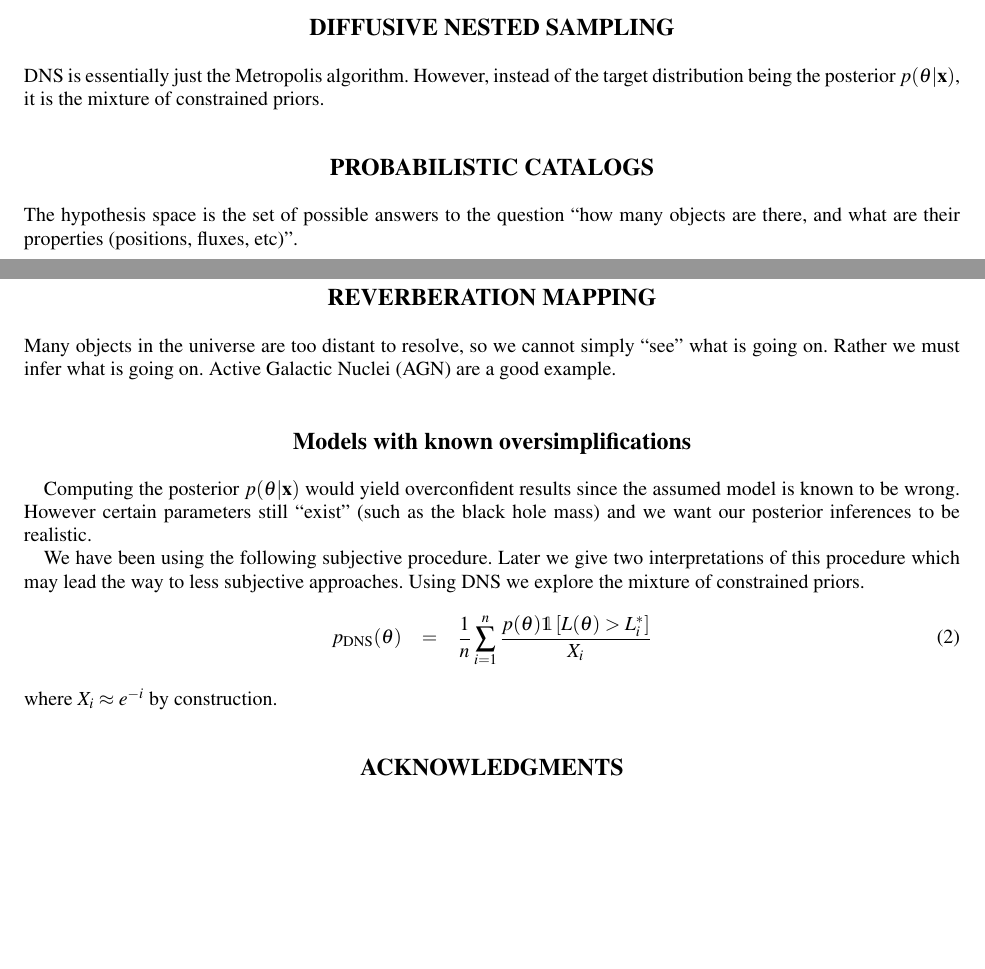
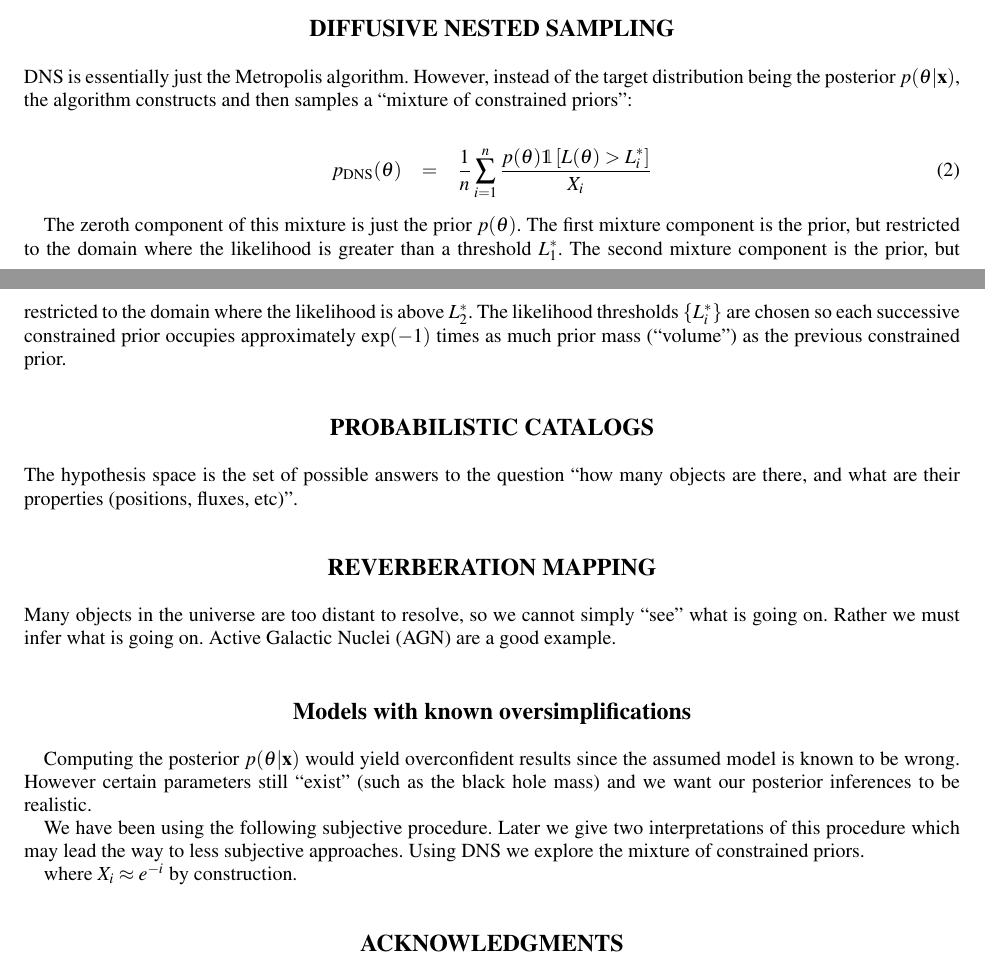
Before and after one commit to eggplantbren/MaxEnt2013, a LaTeX paper (ms.tex): two parts of pages 1 and 2 of 2, joined at a grey line, cut so that both start at the same text, the shorter picture padded with empty space. Compiled offline with pdfLaTeX; a missing font is replaced by an installed copy or a similar font; a LaTeX package or settings file that is missing is left out.

Commit message:
Slight amount of writing

```diff
--- a/ms.tex
+++ b/ms.tex
@@ -124,8 +125,21 @@ known (what else could a conditional probability be?).
 
 \section{Diffusive Nested Sampling}
 DNS is essentially just the Metropolis algorithm. However, instead of the
-target distribution being the posterior $p(\pars|\data)$, it is the mixture
-of constrained priors.
+target distribution being the posterior $p(\pars|\data)$, the algorithm
+constructs and then samples a ``mixture of constrained priors'':
+
+\begin{eqnarray}
+p_{\rm DNS}(\theta) &=& \frac{1}{n}\sum_{i=1}^n
+\frac{p(\theta)\mathds{1}\left[L(\theta) > L^*_i\right]}{X_i}
+\end{eqnarray}
+
+The zeroth component of this mixture is just the prior $p(\pars)$. The first
+mixture component is the prior, but restricted to the domain where the
+likelihood is greater than a threshold $L^*_1$. The second mixture component
+is the prior, but restricted to the domain where the likelihood is above
+$L^*_2$. The likelihood thresholds $\{ L^*_i \}$ are chosen so each
+successive constrained prior occupies approximately $\exp(-1)$ times as much
+prior mass (``volume'') as the previous constrained prior.
 
 \section{Probabilistic Catalogs}
 The hypothesis space is the set of possible answers to the question
@@ -148,10 +162,7 @@ We have been using the following subjective procedure. Later we give two
 interpretations of this procedure which may lead the way to less subjective
 approaches.
 Using DNS we explore the mixture of constrained priors.
-\begin{eqnarray}
-p_{\rm DNS}(\theta) &=& \frac{1}{n}\sum_{i=1}^n
-\frac{p(\theta)\mathds{1}\left[L(\theta) > L^*_i\right]}{X_i}
-\end{eqnarray}
+
 where $X_i \approx e^{-i}$ by construction.
 
 %%%%%%%%%%%%%%%%%%%%%%%%%%%%%%%%%%%%%%%%%%%%%%%%
```
Also changed, not shown: ms.tex (3 more changed lines).
